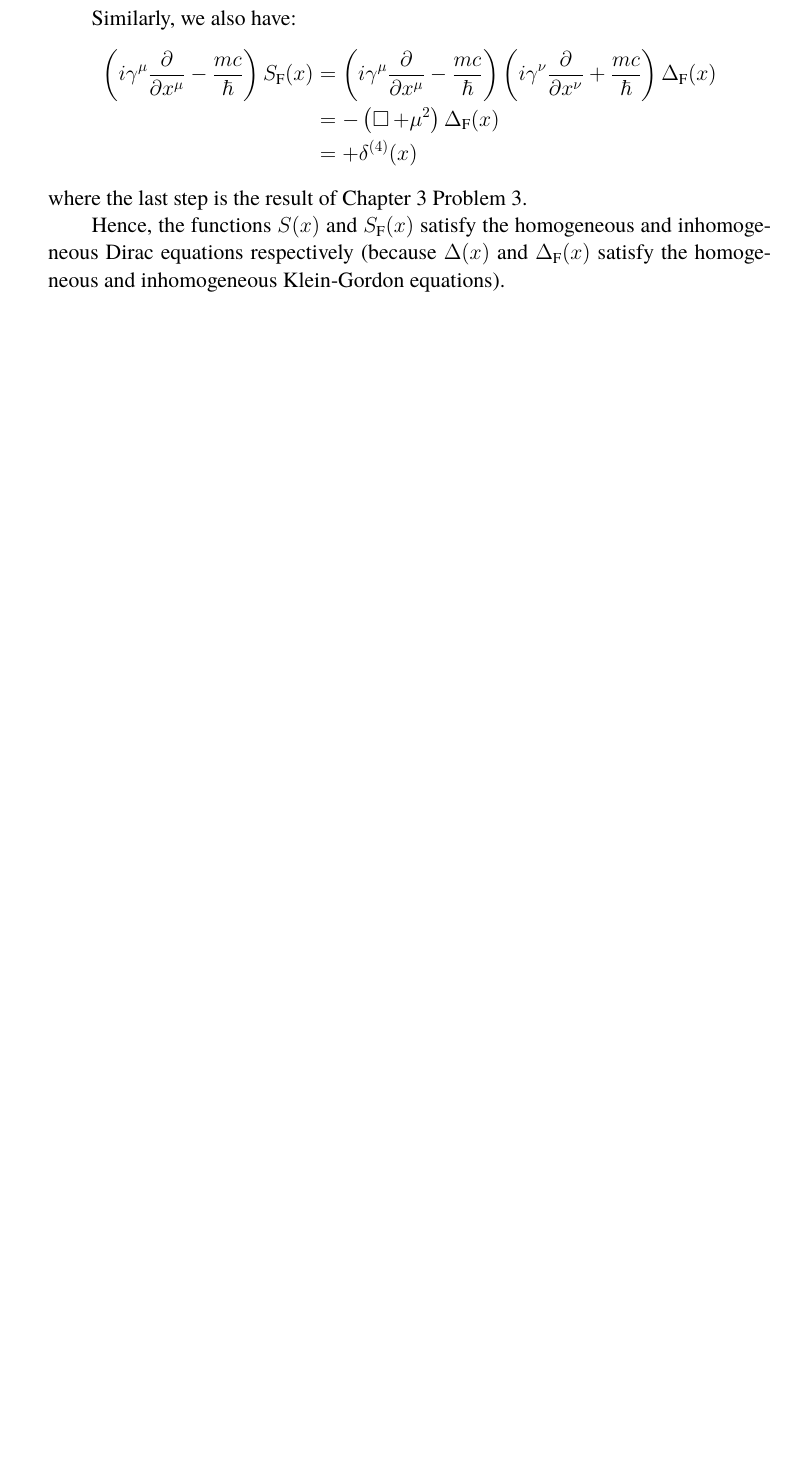
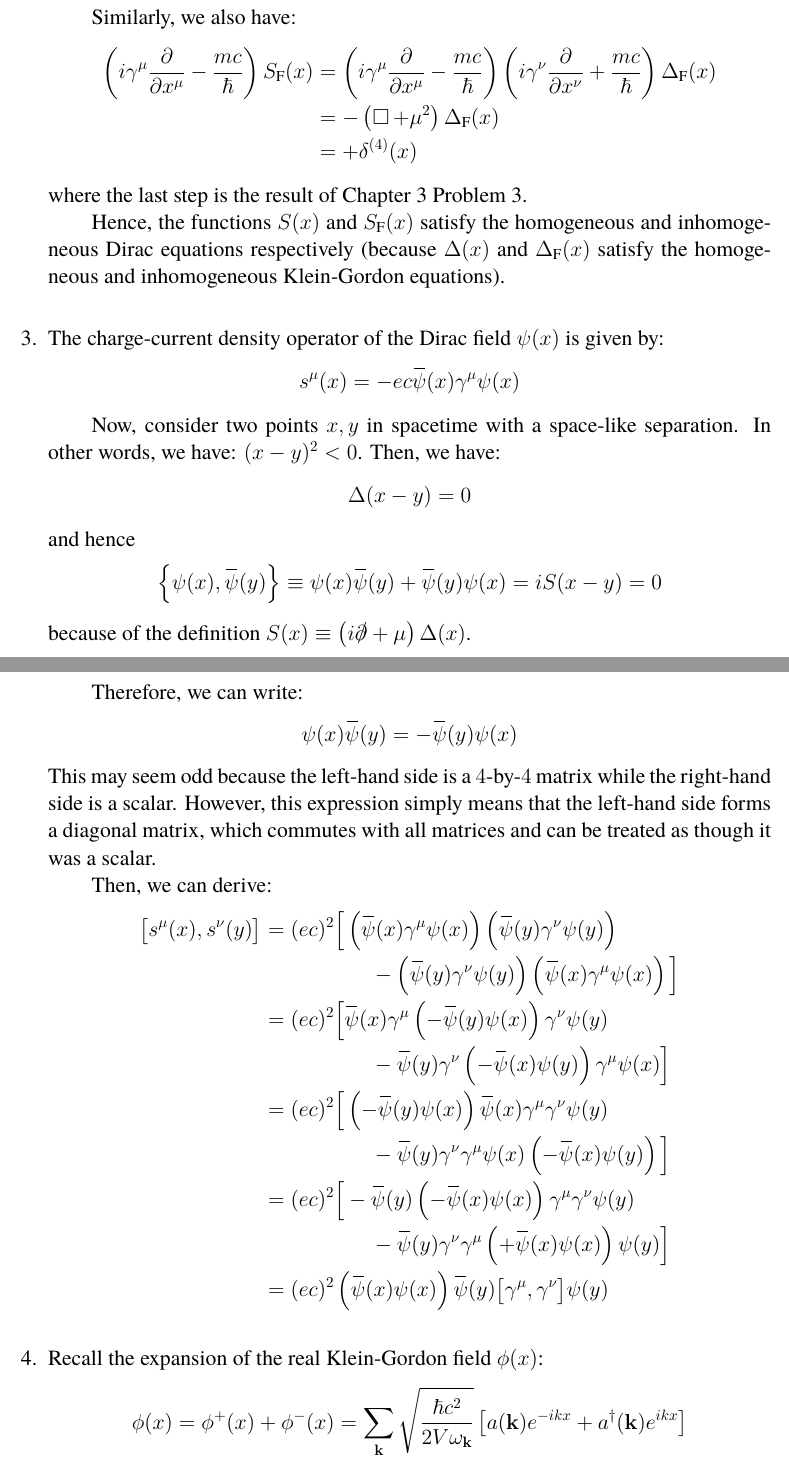
Before and after one commit to sanhacheong/mandl_shaw_qft_sol, a LaTeX document (mandl_shaw_solution.tex): part of page 29 of 29 before the commit and two parts of pages 29 and 30 of 31 after it, the two joined at a grey line, cut so that both start at the same text, the shorter picture padded with empty space. Compiled offline with pdfLaTeX.

Commit message:
Solving Ch. 4

```diff
--- a/mandl_shaw_solution.tex
+++ b/mandl_shaw_solution.tex
@@ -1221,3 +1221,47 @@ Hence, the functions $S(x)$ and $S_\text{F}(x)$ satisfy the homogeneous and inho
 
 
 
+\begin{problem}
+The charge-current density operator of the Dirac field $\psi(x)$ is given by:
+\begin{equation*}
+	s^\mu (x) = -ec \overbar{\psi}(x) \gamma^\mu \psi(x)
+\end{equation*}
+
+Now, consider two points $x,y$ in spacetime with a space-like separation. In other words, we have: $(x-y)^2 < 0$. Then, we have:
+\begin{equation*}
+	\Delta(x-y) = 0
+\end{equation*}
+and hence
+\begin{equation*}
+	\left\{\psi(x), \overbar{\psi}(y)\right\} \define \psi(x)\overbar{\psi}(y) + \overbar{\psi}(y)\psi(x) = iS(x-y) = 0
+\end{equation*}
+because of the definition $S(x) \define \left(i\slashed{\partial} + \mu\right)\Delta(x)$.
+
+Therefore, we can write:
+\begin{equation*}
+	\psi(x)\overbar{\psi}(y) = -\overbar{\psi}(y)\psi(x)
+\end{equation*}
+This may seem odd because the left-hand side is a $4$-by-$4$ matrix while the right-hand side is a scalar. However, this expression simply means that the left-hand side forms a diagonal matrix, which commutes with all matrices and can be treated as though it was a scalar.
+
+Then, we can derive:
+\begin{align*}
+	\big[s^\mu(x), s^\nu(y)\big]
+	&= (ec)^2 \Big[ \left(\overbar{\psi}(x)\gamma^\mu\psi(x)\right)\left(\overbar{\psi}(y)\gamma^\nu\psi(y)\right)	\\
+	& \hspace{5em} - \left(\overbar{\psi}(y)\gamma^\nu\psi(y)\right) \left(\overbar{\psi}(x)\gamma^\mu\psi(x)\right) \Big]	\\
+	&= (ec)^2 \Big[ \overbar{\psi}(x)\gamma^\mu \left(-\overbar{\psi}(y)\psi(x)\right) \gamma^\nu\psi(y)	\\
+	& \hspace{5em} - \overbar{\psi}(y)\gamma^\nu \left(-\overbar{\psi}(x)\psi(y)\right) \gamma^\mu\psi(x) \Big]	\\
+	&= (ec)^2 \Big[ \left(-\overbar{\psi}(y)\psi(x)\right) \overbar{\psi}(x)\gamma^\mu \gamma^\nu\psi(y)	\\
+	& \hspace{5em} - \overbar{\psi}(y)\gamma^\nu \gamma^\mu\psi(x)\left(-\overbar{\psi}(x)\psi(y)\right)\Big]	\\
+	&= (ec)^2 \Big[-\overbar{\psi}(y)\left(-\overbar{\psi}(x)\psi(x)\right)\gamma^\mu\gamma^\nu\psi(y)	\\
+	& \hspace{5em} - \overbar{\psi}(y)\gamma^\nu\gamma^\mu\left(+\overbar{\psi}(x)\psi(x)\right)\psi(y)	\Big]	\\
+	&= (ec)^2 \left(\overbar{\psi}(x)\psi(x)\right) \overbar{\psi}(y)\big[\gamma^\mu, \gamma^\nu\big]\psi(y)
+\end{align*}
+\end{problem}
+
+
+
+\begin{problem}
+Recall the expansion of the real Klein-Gordon field $\phi(x)$:
+\begin{equation*}
+	\phi(x) = \phi^+(x) + \phi^-(x) = \sum_{\vb{k}} \sqrt{\frac{\hbar c^2}{2V\omega_{\vb{k}}}} \left[a(\vb{k})e^{-ikx} + a^\dagger(\vb{k})e^{ikx}\right]
+\end{equation*}
@@ -1223,0 +1279 @@ Hence, the functions $S(x)$ and $S_\text{F}(x)$ satisfy the homogeneous and inho
+\end{equation*}
```
Also changed, not shown: mandl_shaw_solution.pdf, mandl_shaw_solution.tex (32 more changed lines), 4 other files.
